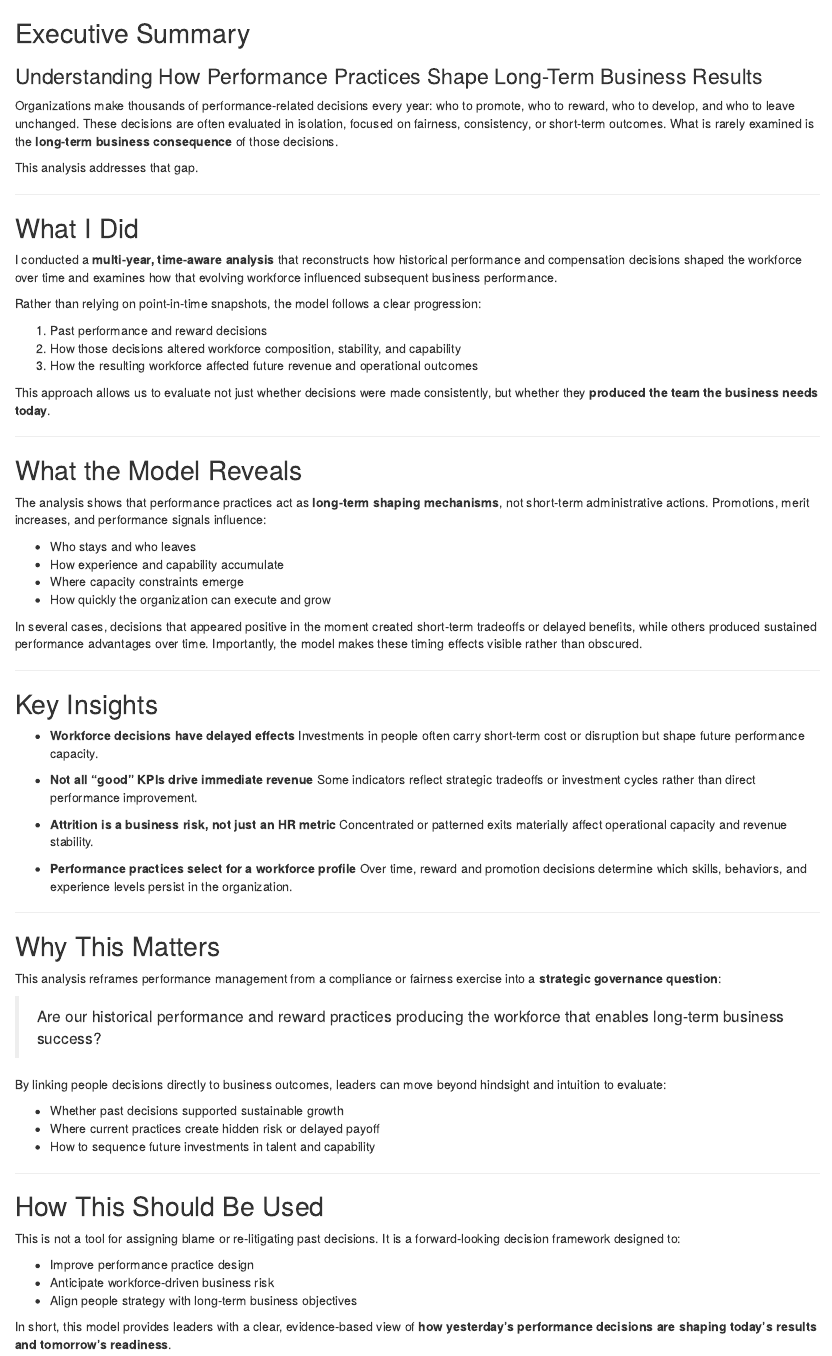
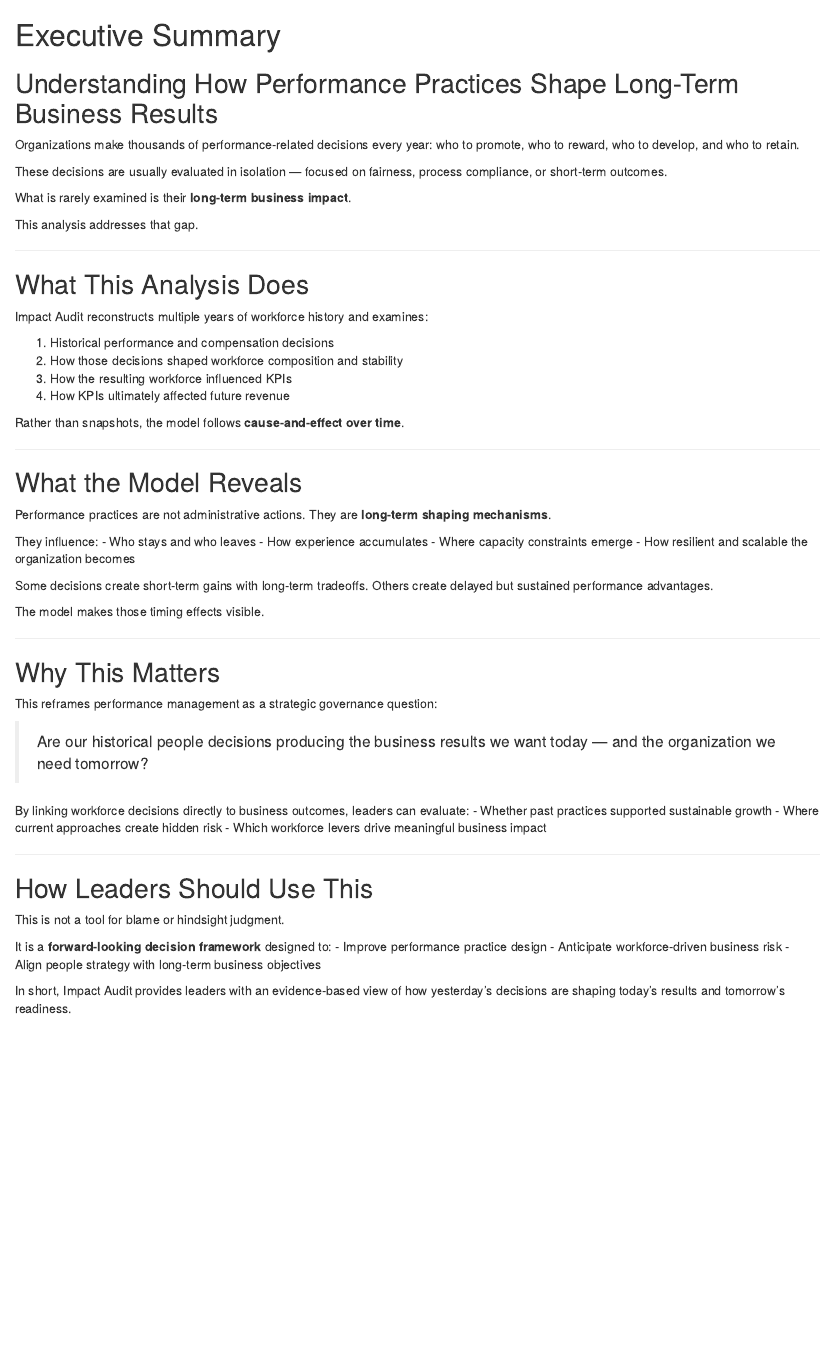
Before and after one commit to ryanbrush30/impact_audit, an R Markdown document (docs/Executive Summary.rmd): the page in a window 1100 px wide, from its top. Rendered offline with R 4.5, knitr and Pandoc, with nearby package versions.

Commit message:
Refactor Executive Summary for clarity and impact
Revised the Executive Summary to enhance clarity and focus on long-term business impact of performance practices.

```diff
--- a/docs/Executive Summary.rmd
+++ b/docs/Executive Summary.rmd
@@ -1,75 +1,71 @@
-## Executive Summary
-### Understanding How Performance Practices Shape Long-Term Business Results
+# Executive Summary
+## Understanding How Performance Practices Shape Long-Term Business Results
 
-Organizations make thousands of performance-related decisions every year: who to promote, who to reward, who to develop, and who to leave unchanged. These decisions are often evaluated in isolation, focused on fairness, consistency, or short-term outcomes. What is rarely examined is the **long-term business consequence** of those decisions.
+Organizations make thousands of performance-related decisions every year:
+who to promote, who to reward, who to develop, and who to retain.
+
+These decisions are usually evaluated in isolation — focused on fairness,
+process compliance, or short-term outcomes.
+
+What is rarely examined is their **long-term business impact**.
 
 This analysis addresses that gap.
 
 ---
 
-## What I Did
+## What This Analysis Does
 
-I conducted a **multi-year, time-aware analysis** that reconstructs how historical performance and compensation decisions shaped the workforce over time and examines how that evolving workforce influenced subsequent business performance.
+Impact Audit reconstructs multiple years of workforce history and examines:
 
-Rather than relying on point-in-time snapshots, the model follows a clear progression:
+1. Historical performance and compensation decisions
+2. How those decisions shaped workforce composition and stability
+3. How the resulting workforce influenced KPIs
+4. How KPIs ultimately affected future revenue
 
-1. Past performance and reward decisions
-2. How those decisions altered workforce composition, stability, and capability
-3. How the resulting workforce affected future revenue and operational outcomes
-
-This approach allows us to evaluate not just whether decisions were made consistently, but whether they **produced the team the business needs today**.
+Rather than snapshots, the model follows **cause-and-effect over time**.
 
 ---
 
 ## What the Model Reveals
 
-The analysis shows that performance practices act as **long-term shaping mechanisms**, not short-term administrative actions. Promotions, merit increases, and performance signals influence:
+Performance practices are not administrative actions.
+They are **long-term shaping mechanisms**.
 
+They influence:
 - Who stays and who leaves
-- How experience and capability accumulate
+- How experience accumulates
 - Where capacity constraints emerge
-- How quickly the organization can execute and grow
+- How resilient and scalable the organization becomes
 
-In several cases, decisions that appeared positive in the moment created short-term tradeoffs or delayed benefits, while others produced sustained performance advantages over time. Importantly, the model makes these timing effects visible rather than obscured.
+Some decisions create short-term gains with long-term tradeoffs.
+Others create delayed but sustained performance advantages.
 
----
-
-## Key Insights
-
-- **Workforce decisions have delayed effects**
-  Investments in people often carry short-term cost or disruption but shape future performance capacity.
-
-- **Not all “good” KPIs drive immediate revenue**
-  Some indicators reflect strategic tradeoffs or investment cycles rather than direct performance improvement.
-
-- **Attrition is a business risk, not just an HR metric**
-  Concentrated or patterned exits materially affect operational capacity and revenue stability.
-
-- **Performance practices select for a workforce profile**
-  Over time, reward and promotion decisions determine which skills, behaviors, and experience levels persist in the organization.
+The model makes those timing effects visible.
 
 ---
 
 ## Why This Matters
 
-This analysis reframes performance management from a compliance or fairness exercise into a **strategic governance question**:
+This reframes performance management as a strategic governance question:
 
-> Are our historical performance and reward practices producing the workforce that enables long-term business success?
+> Are our historical people decisions producing the business results we want today — and the organization we need tomorrow?
 
-By linking people decisions directly to business outcomes, leaders can move beyond hindsight and intuition to evaluate:
-
-- Whether past decisions supported sustainable growth
-- Where current practices create hidden risk or delayed payoff
-- How to sequence future investments in talent and capability
+By linking workforce decisions directly to business outcomes,
+leaders can evaluate:
+- Whether past practices supported sustainable growth
+- Where current approaches create hidden risk
+- Which workforce levers drive meaningful business impact
 
 ---
 
-## How This Should Be Used
+## How Leaders Should Use This
 
-This is not a tool for assigning blame or re-litigating past decisions. It is a forward-looking decision framework designed to:
+This is not a tool for blame or hindsight judgment.
 
+It is a **forward-looking decision framework** designed to:
 - Improve performance practice design
 - Anticipate workforce-driven business risk
 - Align people strategy with long-term business objectives
 
-In short, this model provides leaders with a clear, evidence-based view of **how yesterday’s performance decisions are shaping today’s results and tomorrow’s readiness**.
+In short, Impact Audit provides leaders with an evidence-based view of how
+yesterday’s decisions are shaping today’s results and tomorrow’s readiness.
```
